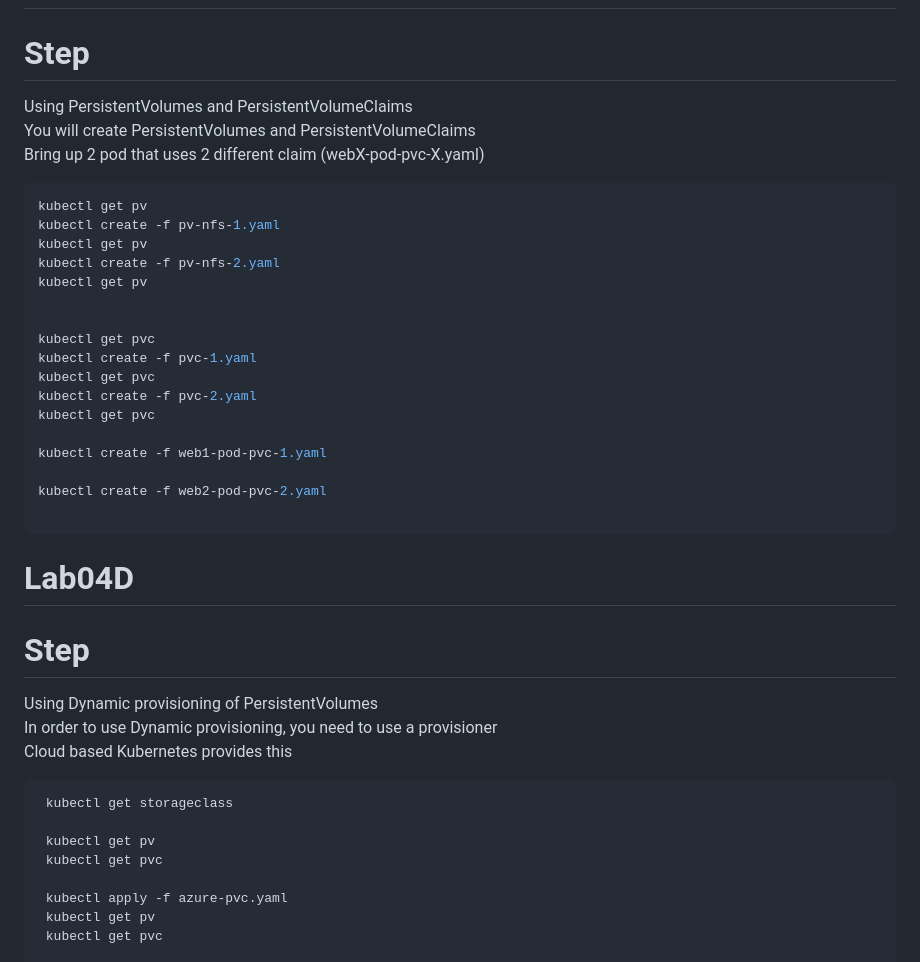
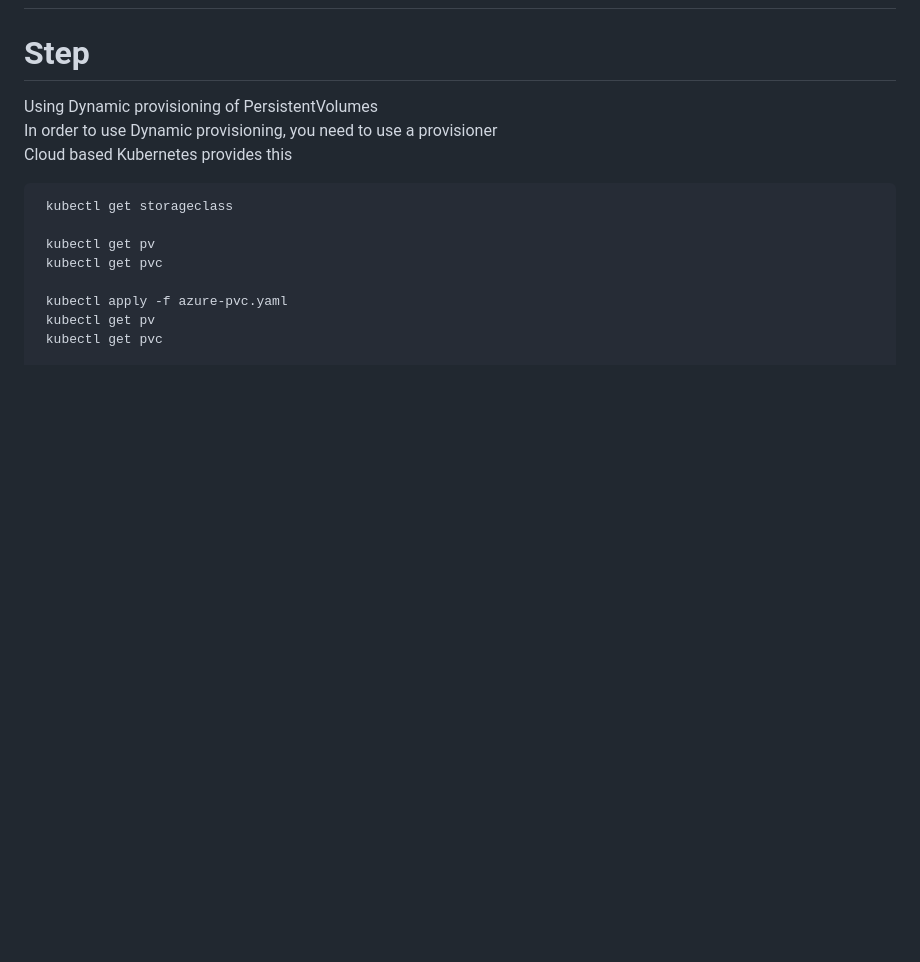
Before and after one commit to imkheong/cka_training_130do, a Markdown page: k-labs/lab04/README.md, the part around the change. Drawn GitHub-style; blank space fills up the shorter version.

````diff
--- a/k-labs/lab04/README.md
+++ b/k-labs/lab04/README.md
@@ -101,32 +101,6 @@ kubectl get rc
 
 # Lab04C
 # Step
-Using PersistentVolumes and PersistentVolumeClaims <br>
-You will create PersistentVolumes and PersistentVolumeClaims <br>
-Bring up 2 pod that uses 2 different claim (webX-pod-pvc-X.yaml) <br>
-
-```sh
-kubectl get pv
-kubectl create -f pv-nfs-1.yaml
-kubectl get pv
-kubectl create -f pv-nfs-2.yaml
-kubectl get pv
-
-
-kubectl get pvc
-kubectl create -f pvc-1.yaml
-kubectl get pvc
-kubectl create -f pvc-2.yaml
-kubectl get pvc
-
-kubectl create -f web1-pod-pvc-1.yaml
-
-kubectl create -f web2-pod-pvc-2.yaml
-
-```
-
-# Lab04D
-# Step
 Using Dynamic provisioning of PersistentVolumes<br>
 In order to use Dynamic provisioning, you need to use a provisioner <br>
 Cloud based Kubernetes provides this<br>
````
